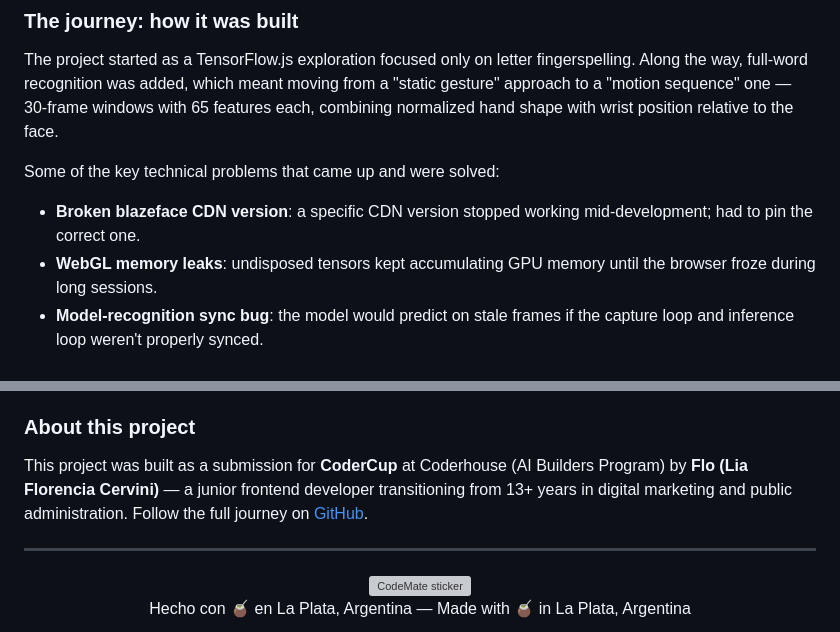
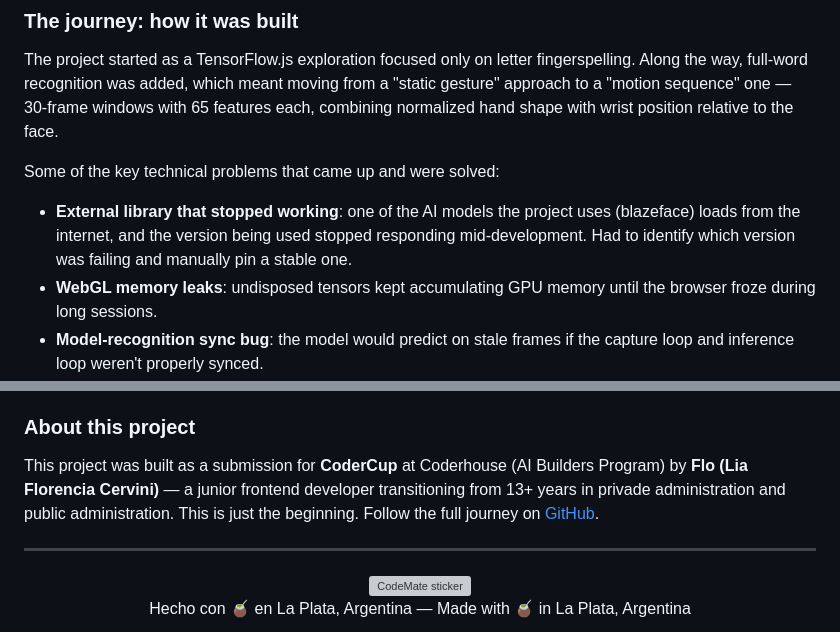
Before and after one commit to devCODEMATE/sign-translator, a Markdown page: README.md, 2 parts joined by grey strips. Rendered like a GitHub page; grey boxes are pictures that could not be loaded.

```diff
--- a/README.md
+++ b/README.md
@@ -137,7 +141,7 @@ The project started as a TensorFlow.js exploration focused only on letter finger
 
 Some of the key technical problems that came up and were solved:
 
-- **Broken blazeface CDN version**: a specific CDN version stopped working mid-development; had to pin the correct one.
+- **External library that stopped working**: one of the AI models the project uses (blazeface) loads from the internet, and the version being used stopped responding mid-development. Had to identify which version was failing and manually pin a stable one.
 - **WebGL memory leaks**: undisposed tensors kept accumulating GPU memory until the browser froze during long sessions.
 - **Model-recognition sync bug**: the model would predict on stale frames if the capture loop and inference loop weren't properly synced.
 - **Feature scale mismatch**: hand-shape and wrist-position features had very different ranges, which broke training until they were standardized.
@@ -163,7 +167,7 @@ Documented on purpose — this is part of the project's honest narrative, not a
 
 ### About this project
 
-This project was built as a submission for **CoderCup** at Coderhouse (AI Builders Program) by **Flo (Lia Florencia Cervini)** — a junior frontend developer transitioning from 13+ years in digital marketing and public administration. Follow the full journey on [GitHub](https://github.com/devCODEMATE).
+This project was built as a submission for **CoderCup** at Coderhouse (AI Builders Program) by **Flo (Lia Florencia Cervini)** — a junior frontend developer transitioning from 13+ years in privade administration and public administration. This is just the beginning. Follow the full journey on [GitHub](https://github.com/devCODEMATE).
 
 ---
 
```
Also changed, not shown: other parts of README.md (+11 -7 lines).
